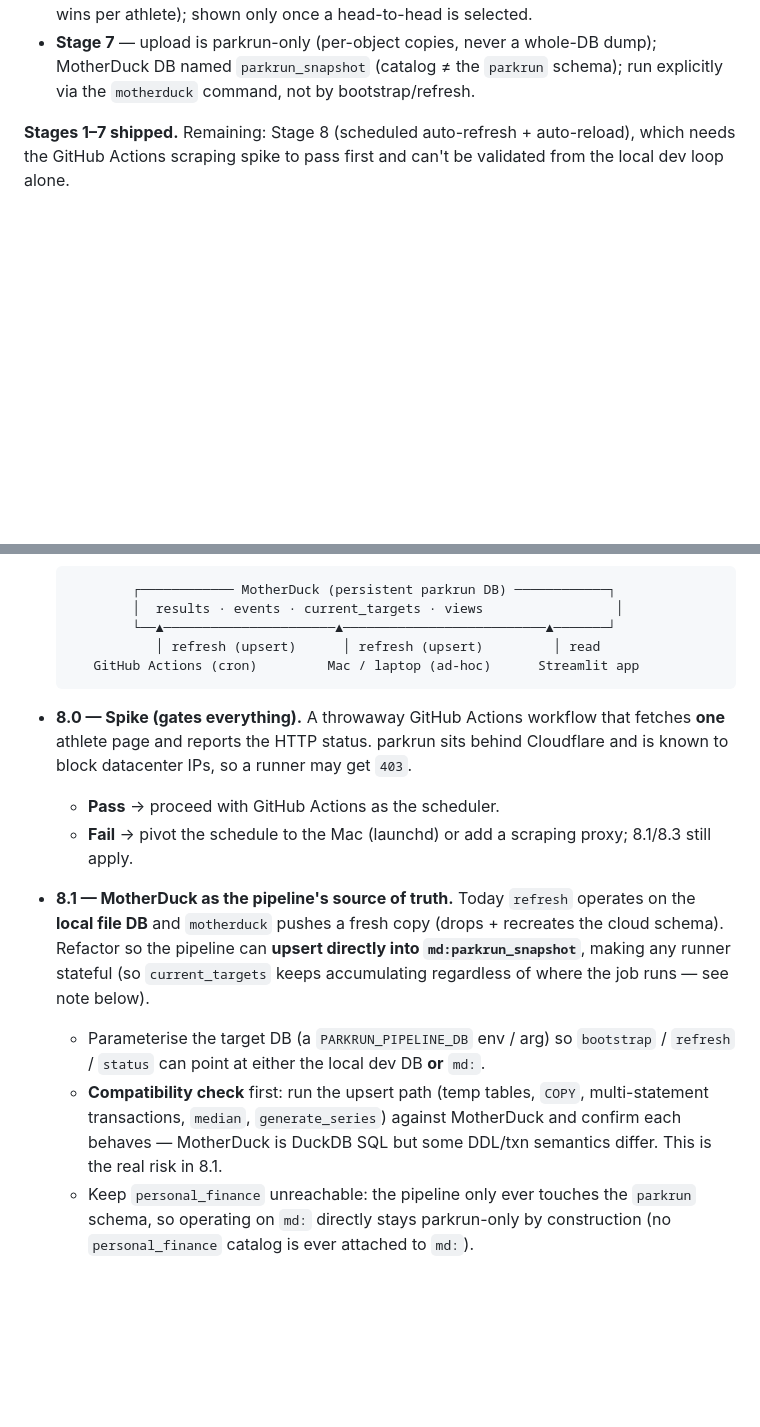
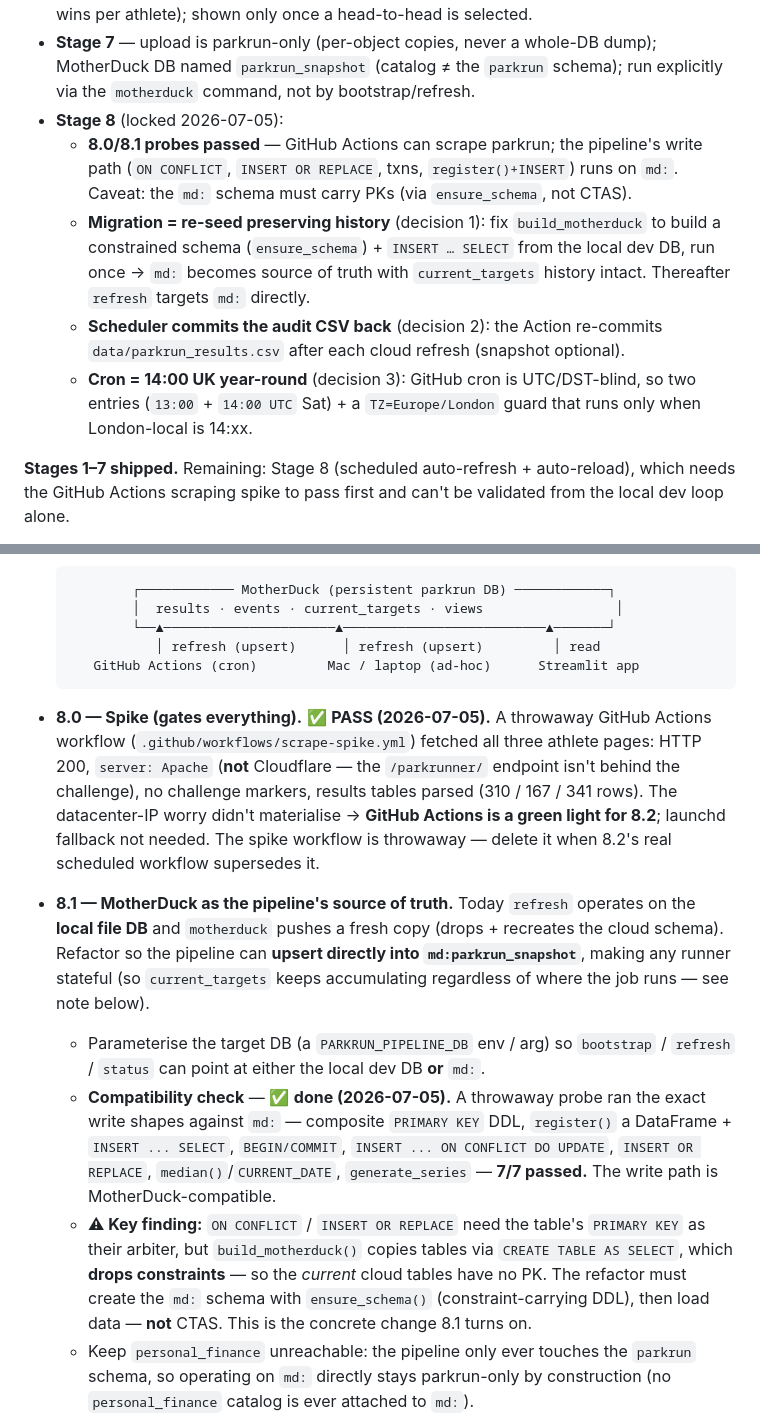
Before and after one commit to rajumazumder-stst/parkrun_and_brunch, a Markdown page: PLAN.md, 2 parts joined by grey strips. GitHub-like rendering; blank space fills up the shorter version.

Commit message:
docs: record Stage 8.0/8.1 probe results + lock 8.x decisions
8.0 spike passed (GitHub Actions scrapes parkrun; Apache, not Cloudflare).
8.1 compat probe passed 7/7 against md: — with the finding that the cloud schema
must carry PKs via ensure_schema (CTAS drops them). Locks: re-seed preserving
history, scheduler commits the audit CSV, cron = 14:00 UK year-round (two UTC
entries + London-time guard).

Co-Authored-By: Claude Opus 4.8 <noreply@anthropic.com>

````diff
--- a/PLAN.md
+++ b/PLAN.md
@@ -65,6 +65,19 @@ project brief + data-pipeline spec); this file is the **sequenced work plan**.
 - **Stage 7** — upload is parkrun-only (per-object copies, never a whole-DB
   dump); MotherDuck DB named `parkrun_snapshot` (catalog ≠ the `parkrun` schema);
   run explicitly via the `motherduck` command, not by bootstrap/refresh.
+- **Stage 8** (locked 2026-07-05):
+  - **8.0/8.1 probes passed** — GitHub Actions can scrape parkrun; the pipeline's
+    write path (`ON CONFLICT`, `INSERT OR REPLACE`, txns, `register()+INSERT`) runs
+    on `md:`. Caveat: the `md:` schema must carry PKs (via `ensure_schema`, not CTAS).
+  - **Migration = re-seed preserving history** (decision 1): fix `build_motherduck`
+    to build a constrained schema (`ensure_schema`) + `INSERT … SELECT` from the
+    local dev DB, run once → `md:` becomes source of truth with `current_targets`
+    history intact. Thereafter `refresh` targets `md:` directly.
+  - **Scheduler commits the audit CSV back** (decision 2): the Action re-commits
+    `data/parkrun_results.csv` after each cloud refresh (snapshot optional).
+  - **Cron = 14:00 UK year-round** (decision 3): GitHub cron is UTC/DST-blind, so
+    two entries (`13:00` + `14:00 UTC` Sat) + a `TZ=Europe/London` guard that runs
+    only when London-local is 14:xx.
 
 **Stages 1–7 shipped.** Remaining: Stage 8 (scheduled auto-refresh +
 auto-reload), which needs the GitHub Actions scraping spike to pass first and
@@ -184,12 +197,14 @@ can't be validated from the local dev loop alone.
      GitHub Actions (cron)         Mac / laptop (ad-hoc)      Streamlit app
   ```
 
-- **8.0 — Spike (gates everything).** A throwaway GitHub Actions workflow that
-  fetches **one** athlete page and reports the HTTP status. parkrun sits behind
-  Cloudflare and is known to block datacenter IPs, so a runner may get `403`.
-  - **Pass** → proceed with GitHub Actions as the scheduler.
-  - **Fail** → pivot the schedule to the Mac (launchd) or add a scraping proxy;
-    8.1/8.3 still apply.
+- **8.0 — Spike (gates everything).** ✅ **PASS (2026-07-05).** A throwaway
+  GitHub Actions workflow (`.github/workflows/scrape-spike.yml`) fetched all
+  three athlete pages: HTTP 200, `server: Apache` (**not** Cloudflare — the
+  `/parkrunner/` endpoint isn't behind the challenge), no challenge markers,
+  results tables parsed (310 / 167 / 341 rows). The datacenter-IP worry didn't
+  materialise → **GitHub Actions is a green light for 8.2**; launchd fallback not
+  needed. The spike workflow is throwaway — delete it when 8.2's real scheduled
+  workflow supersedes it.
 
 - **8.1 — MotherDuck as the pipeline's source of truth.** Today `refresh`
   operates on the **local file DB** and `motherduck` pushes a fresh copy (drops +
@@ -198,10 +213,17 @@ can't be validated from the local dev loop alone.
   accumulating regardless of where the job runs — see note below).
   - Parameterise the target DB (a `PARKRUN_PIPELINE_DB` env / arg) so `bootstrap`
     / `refresh` / `status` can point at either the local dev DB **or** `md:`.
-  - **Compatibility check** first: run the upsert path (temp tables, `COPY`,
-    multi-statement transactions, `median`, `generate_series`) against MotherDuck
-    and confirm each behaves — MotherDuck is DuckDB SQL but some DDL/txn semantics
-    differ. This is the real risk in 8.1.
+  - **Compatibility check** — ✅ **done (2026-07-05).** A throwaway probe ran the
+    exact write shapes against `md:` — composite `PRIMARY KEY` DDL, `register()`
+    a DataFrame + `INSERT ... SELECT`, `BEGIN/COMMIT`, `INSERT ... ON CONFLICT DO
+    UPDATE`, `INSERT OR REPLACE`, `median()`/`CURRENT_DATE`, `generate_series` —
+    **7/7 passed.** The write path is MotherDuck-compatible.
+  - **⚠ Key finding:** `ON CONFLICT` / `INSERT OR REPLACE` need the table's
+    `PRIMARY KEY` as their arbiter, but `build_motherduck()` copies tables via
+    `CREATE TABLE AS SELECT`, which **drops constraints** — so the *current* cloud
+    tables have no PK. The refactor must create the `md:` schema with
+    `ensure_schema()` (constraint-carrying DDL), then load data — **not** CTAS.
+    This is the concrete change 8.1 turns on.
   - Keep `personal_finance` unreachable: the pipeline only ever touches the
     `parkrun` schema, so operating on `md:` directly stays parkrun-only by
     construction (no `personal_finance` catalog is ever attached to `md:`).
````
